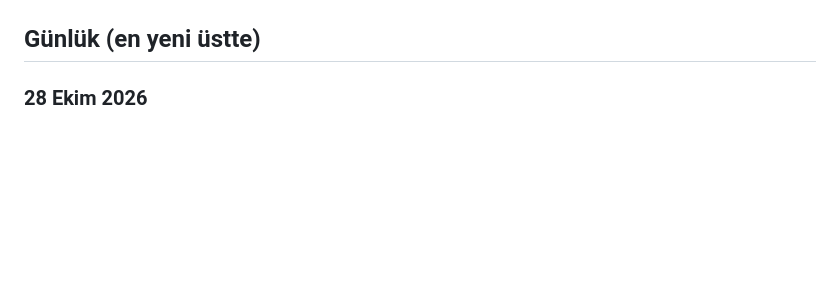
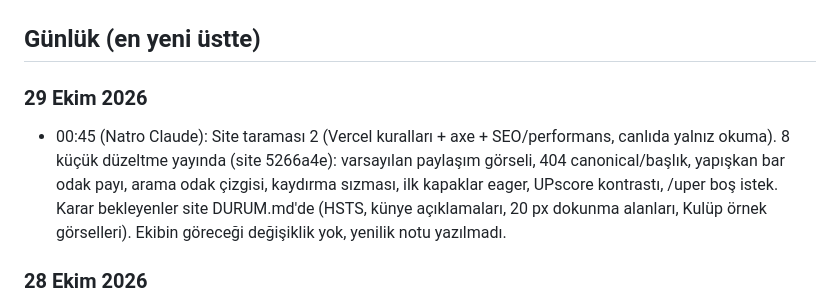
Before and after one commit to updated-studio/studio, a Markdown page: hafiza/GUNLUK.md, the part around the change. GitHub-like rendering; blank space fills up the shorter version.

Commit message:
Günlük: site taraması 2
Co-Authored-By: Claude Opus 5.5 (1M context) <noreply@anthropic.com>

```diff
--- a/hafiza/GUNLUK.md
+++ b/hafiza/GUNLUK.md
@@ -64,6 +64,9 @@ Bu dosya sohbet geçmişinin yerini tutar. ARCHITECTURE.md **kararları**, bu do
 - Supabase bağlantısında `apply_migration`, içinde `drop ...` ya da `for delete` gibi yıkıcı görünen ifade varsa onay ister; kullanıcı ekranda değilse "cancelled" döner. Çözüm: `drop trigger` yerine `create or replace trigger`, silme kuralları ayrı küçük migration'da. 0019 ve 0020 böyle çalıştırıldı (19 Ekim).
 
 ## Günlük (en yeni üstte)
+
+### 29 Ekim 2026
+- 00:45 (Natro Claude): Site taraması 2 (Vercel kuralları + axe + SEO/performans, canlıda yalnız okuma). 8 küçük düzeltme yayında (site 5266a4e): varsayılan paylaşım görseli, 404 canonical/başlık, yapışkan bar odak payı, arama odak çizgisi, kaydırma sızması, ilk kapaklar eager, UPscore kontrastı, /uper boş istek. Karar bekleyenler site DURUM.md'de (HSTS, künye açıklamaları, 20 px dokunma alanları, Kulüp örnek görselleri). Ekibin göreceği değişiklik yok, yenilik notu yazılmadı.
 
 ### 28 Ekim 2026
 - 19:00 (Natro Claude): Kullanıcı "hepsine onay" dedi. Marka kiti 1.4: tek ikon seti (2 px düz uç), Stüdyo Marka Kiti → İkonlar bölümü, `svg.i` kit çizgisine çekildi; site künye satırında ikonlar. Panelde yazar bağları (karar 35, site deposu), 91 kesik başlık düzeltildi, reklam alanları (yan dikey ≥1600 px). Yenilik notu 2026-10-28-c.
```
